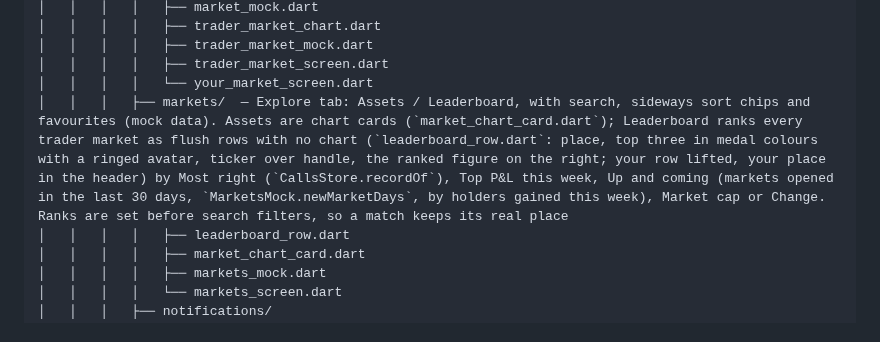
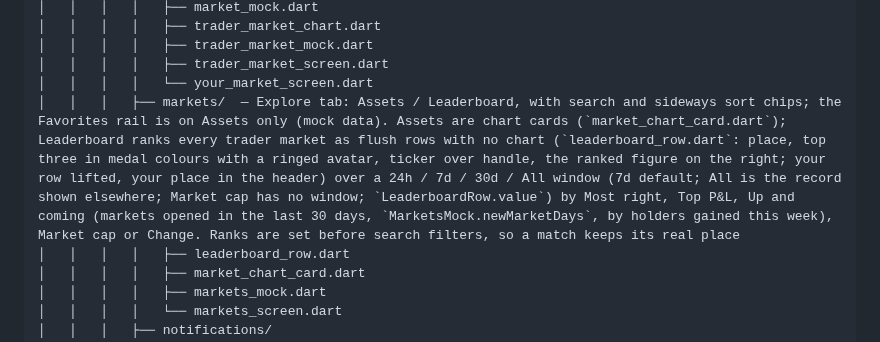
Before and after one commit to VistaMarkets/VistaColosseum, a Markdown page: ARCH.md, the part around one of its changes. Drawn GitHub-style.

Commit message:
ARCH: Leaderboard time windows
Co-Authored-By: Claude Opus 5.5 <noreply@anthropic.com>

```diff
--- a/ARCH.md
+++ b/ARCH.md
@@ -426,7 +426,7 @@ VistaColosseum/
 │   │   │   │   ├── trader_market_mock.dart
 │   │   │   │   ├── trader_market_screen.dart
 │   │   │   │   └── your_market_screen.dart
-│   │   │   ├── markets/  — Explore tab: Assets / Leaderboard, with search, sideways sort chips and favourites (mock data). Assets are chart cards (`market_chart_card.dart`); Leaderboard ranks every trader market as flush rows with no chart (`leaderboard_row.dart`: place, top three in medal colours with a ringed avatar, ticker over handle, the ranked figure on the right; your row lifted, your place in the header) by Most right (`CallsStore.recordOf`), Top P&L this week, Up and coming (markets opened in the last 30 days, `MarketsMock.newMarketDays`, by holders gained this week), Market cap or Change. Ranks are set before search filters, so a match keeps its real place
+│   │   │   ├── markets/  — Explore tab: Assets / Leaderboard, with search and sideways sort chips; the Favorites rail is on Assets only (mock data). Assets are chart cards (`market_chart_card.dart`); Leaderboard ranks every trader market as flush rows with no chart (`leaderboard_row.dart`: place, top three in medal colours with a ringed avatar, ticker over handle, the ranked figure on the right; your row lifted, your place in the header) over a 24h / 7d / 30d / All window (7d default; All is the record shown elsewhere; Market cap has no window; `LeaderboardRow.value`) by Most right, Top P&L, Up and coming (markets opened in the last 30 days, `MarketsMock.newMarketDays`, by holders gained this week), Market cap or Change. Ranks are set before search filters, so a match keeps its real place
 │   │   │   │   ├── leaderboard_row.dart
 │   │   │   │   ├── market_chart_card.dart
 │   │   │   │   ├── markets_mock.dart
```
Also changed, not shown: other parts of ARCH.md (+1 -1 lines).
